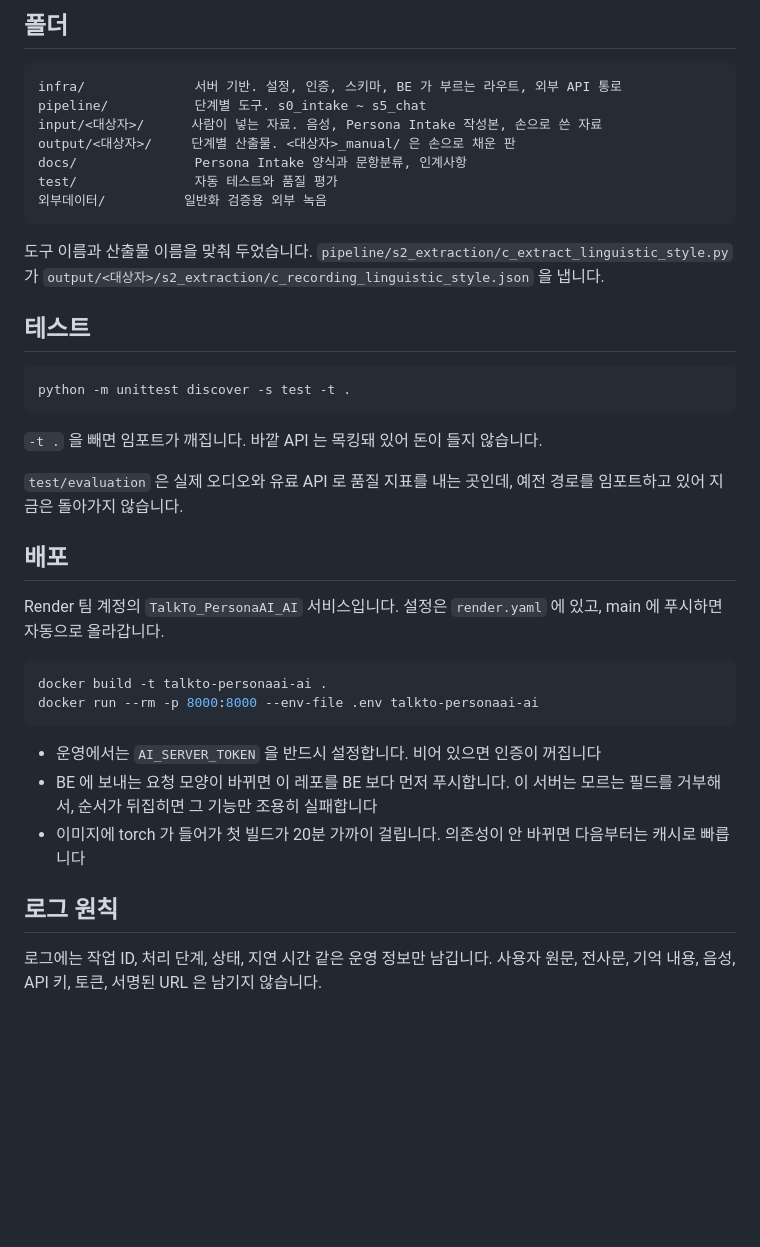
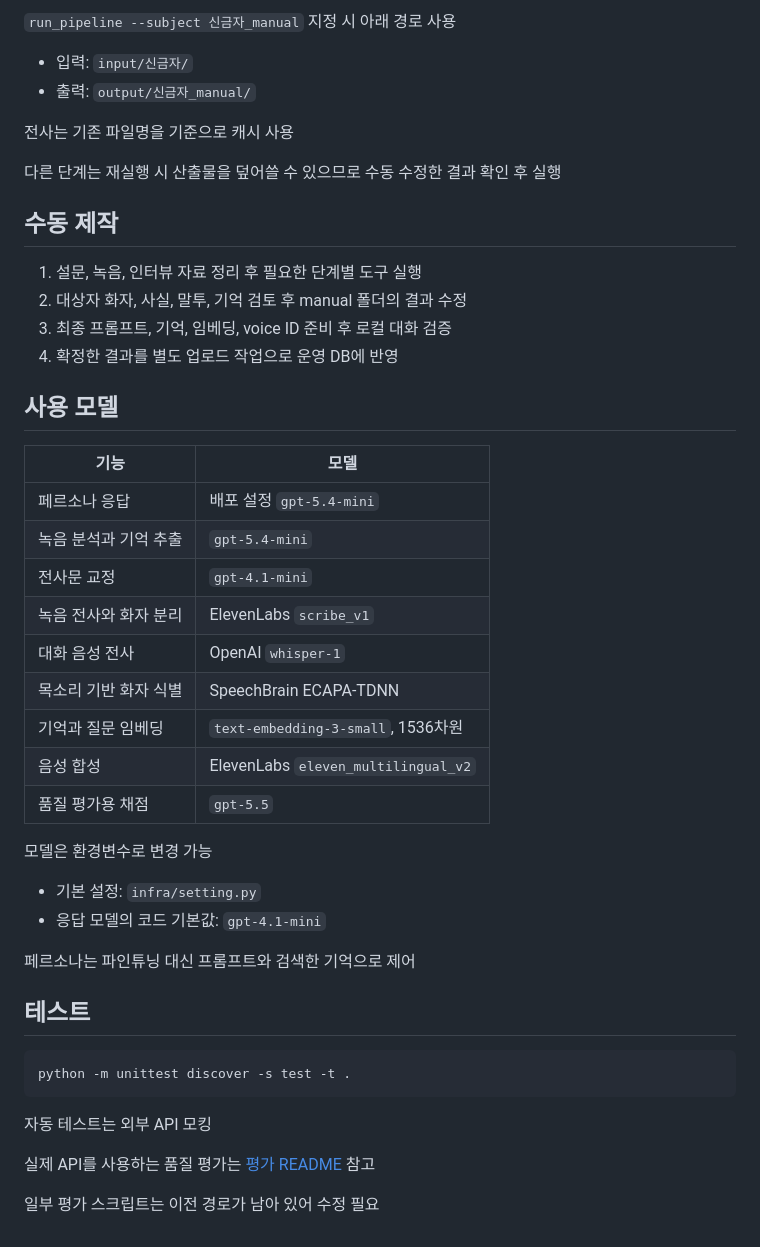
Before and after one commit to xxunivs/TalkTo, a Markdown page: ai/README.md, the part around one of its changes. GitHub-like rendering; blank space fills up the shorter version.

````diff
--- a/ai/README.md
+++ b/ai/README.md
@@ -51,17 +90,40 @@ python -m pipeline.s5_chat.a_chat --subject 신금자 --tts              # 대
 
-## 폴더
+`run_pipeline --subject 신금자_manual` 지정 시 아래 경로 사용
 
-```
-infra/              서버 기반. 설정, 인증, 스키마, BE 가 부르는 라우트, 외부 API 통로
-pipeline/           단계별 도구. s0_intake ~ s5_chat
-input/<대상자>/      사람이 넣는 자료. 음성, Persona Intake 작성본, 손으로 쓴 자료
-output/<대상자>/     단계별 산출물. <대상자>_manual/ 은 손으로 채운 판
-docs/               Persona Intake 양식과 문항분류, 인계사항
-test/               자동 테스트와 품질 평가
-외부데이터/          일반화 검증용 외부 녹음
-```
+- 입력: `input/신금자/`
+- 출력: `output/신금자_manual/`
 
-도구 이름과 산출물 이름을 맞춰 두었습니다. `pipeline/s2_extraction/c_extract_linguistic_style.py` 가 `output/<대상자>/s2_extraction/c_recording_linguistic_style.json` 을 냅니다.
+전사는 기존 파일명을 기준으로 캐시 사용
+
+다른 단계는 재실행 시 산출물을 덮어쓸 수 있으므로 수동 수정한 결과 확인 후 실행
+
+## 수동 제작
+
+1. 설문, 녹음, 인터뷰 자료 정리 후 필요한 단계별 도구 실행
+2. 대상자 화자, 사실, 말투, 기억 검토 후 manual 폴더의 결과 수정
+3. 최종 프롬프트, 기억, 임베딩, voice ID 준비 후 로컬 대화 검증
+4. 확정한 결과를 별도 업로드 작업으로 운영 DB에 반영
+
+## 사용 모델
+
+| 기능 | 모델 |
+|---|---|
+| 페르소나 응답 | 배포 설정 `gpt-5.4-mini` |
+| 녹음 분석과 기억 추출 | `gpt-5.4-mini` |
+| 전사문 교정 | `gpt-4.1-mini` |
+| 녹음 전사와 화자 분리 | ElevenLabs `scribe_v1` |
+| 대화 음성 전사 | OpenAI `whisper-1` |
+| 목소리 기반 화자 식별 | SpeechBrain ECAPA-TDNN |
+| 기억과 질문 임베딩 | `text-embedding-3-small`, 1536차원 |
+| 음성 합성 | ElevenLabs `eleven_multilingual_v2` |
+| 품질 평가용 채점 | `gpt-5.5` |
+
+모델은 환경변수로 변경 가능
+
+- 기본 설정: `infra/setting.py`
+- 응답 모델의 코드 기본값: `gpt-4.1-mini`
+
+페르소나는 파인튜닝 대신 프롬프트와 검색한 기억으로 제어
 
 ## 테스트
 
@@ -69,23 +131,8 @@ test/               자동 테스트와 품질 평가
 python -m unittest discover -s test -t .
 ```
 
-`-t .` 을 빼면 임포트가 깨집니다. 바깥 API 는 목킹돼 있어 돈이 들지 않습니다.
+자동 테스트는 외부 API 모킹
 
-`test/evaluation` 은 실제 오디오와 유료 API 로 품질 지표를 내는 곳인데, 예전 경로를 임포트하고 있어 지금은 돌아가지 않습니다.
+실제 API를 사용하는 품질 평가는 [평가 README](test/evaluation/README.md) 참고
 
-## 배포
-
-Render 팀 계정의 `TalkTo_PersonaAI_AI` 서비스입니다. 설정은 `render.yaml` 에 있고, main 에 푸시하면 자동으로 올라갑니다.
-
-```bash
-docker build -t talkto-personaai-ai .
-docker run --rm -p 8000:8000 --env-file .env talkto-personaai-ai
-```
-
-- 운영에서는 `AI_SERVER_TOKEN` 을 반드시 설정합니다. 비어 있으면 인증이 꺼집니다
-- BE 에 보내는 요청 모양이 바뀌면 이 레포를 BE 보다 먼저 푸시합니다. 이 서버는 모르는 필드를 거부해서, 순서가 뒤집히면 그 기능만 조용히 실패합니다
-- 이미지에 torch 가 들어가 첫 빌드가 20분 가까이 걸립니다. 의존성이 안 바뀌면 다음부터는 캐시로 빠릅니다
-
-## 로그 원칙
-
-로그에는 작업 ID, 처리 단계, 상태, 지연 시간 같은 운영 정보만 남깁니다. 사용자 원문, 전사문, 기억 내용, 음성, API 키, 토큰, 서명된 URL 은 남기지 않습니다.
+일부 평가 스크립트는 이전 경로가 남아 있어 수정 필요
````
Also changed, not shown: other parts of ai/README.md (+63 -24 lines), 1 other file.
